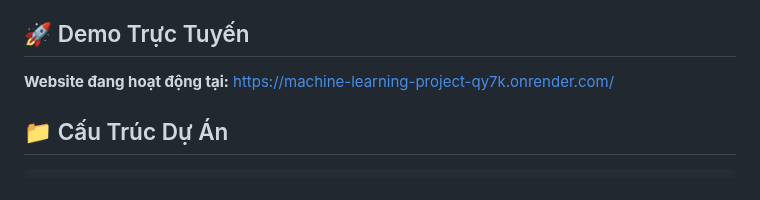
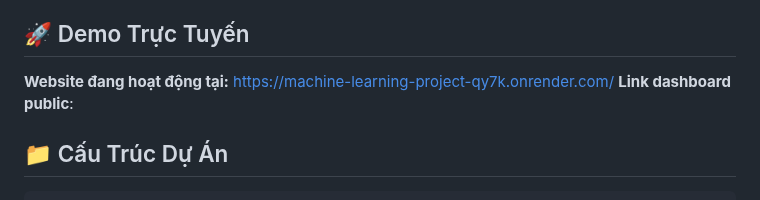
Before and after one commit to thethien8a/AI-Job-Salary-Prediction, a Markdown page: README.md, the part around the change. GitHub-like rendering.

```diff
--- a/README.md
+++ b/README.md
@@ -5,6 +5,7 @@
 ## 🚀 Demo Trực Tuyến
 
 **Website đang hoạt động tại:** [https://machine-learning-project-qy7k.onrender.com/](https://machine-learning-project-qy7k.onrender.com/)
+**Link dashboard public**:
 
 ## 📁 Cấu Trúc Dự Án
 
```
